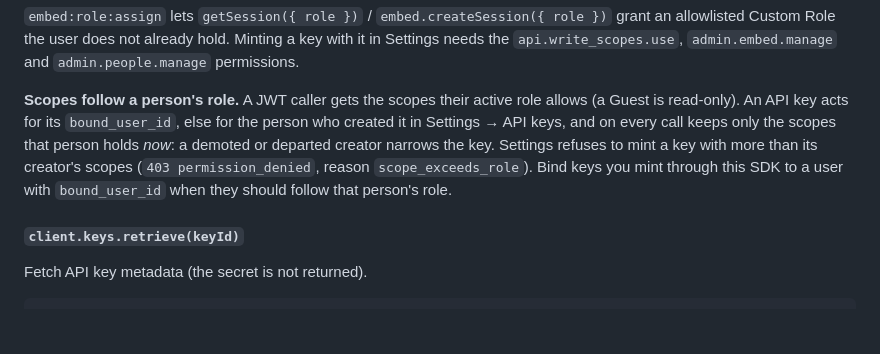
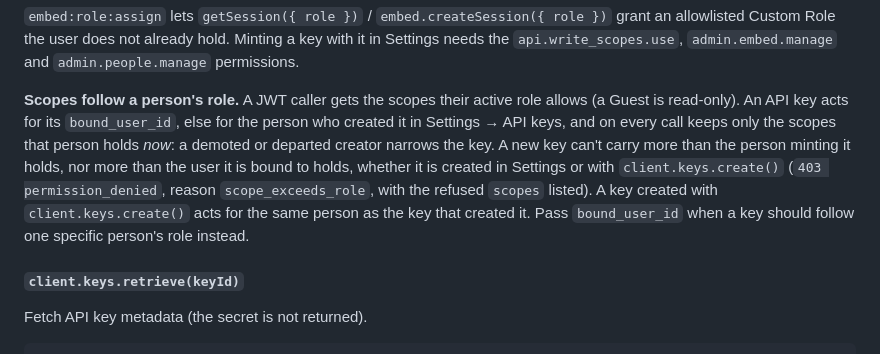
Before and after one commit to Querri-inc/querri-embed, a Markdown page: docs/server-sdk.md, the part around the change. Drawn GitHub-style; blank space fills up the shorter version.

Commit message:
docs(keys): new keys are capped by their minter and bound user
Settings already refused a key beyond its creator's scopes; the backend
fix on fix/v1-keys-mint-cap applies the same rule to keys.create() and
caps a bound key by both people. A key created through the API now
acts for the same person as the key that created it.

Co-Authored-By: Claude Opus 5.5 <noreply@anthropic.com>

```diff
--- a/docs/server-sdk.md
+++ b/docs/server-sdk.md
@@ -1185,7 +1185,7 @@ console.log(key.secret); // Only available at creation time
 
 `embed:role:assign` lets `getSession({ role })` / `embed.createSession({ role })` grant an allowlisted Custom Role the user does not already hold. Minting a key with it in Settings needs the `api.write_scopes.use`, `admin.embed.manage` and `admin.people.manage` permissions.
 
-**Scopes follow a person's role.** A JWT caller gets the scopes their active role allows (a Guest is read-only). An API key acts for its `bound_user_id`, else for the person who created it in Settings → API keys, and on every call keeps only the scopes that person holds *now*: a demoted or departed creator narrows the key. Settings refuses to mint a key with more than its creator's scopes (`403 permission_denied`, reason `scope_exceeds_role`). Bind keys you mint through this SDK to a user with `bound_user_id` when they should follow that person's role.
+**Scopes follow a person's role.** A JWT caller gets the scopes their active role allows (a Guest is read-only). An API key acts for its `bound_user_id`, else for the person who created it in Settings → API keys, and on every call keeps only the scopes that person holds *now*: a demoted or departed creator narrows the key. A new key can't carry more than the person minting it holds, nor more than the user it is bound to holds, whether it is created in Settings or with `client.keys.create()` (`403 permission_denied`, reason `scope_exceeds_role`, with the refused `scopes` listed). A key created with `client.keys.create()` acts for the same person as the key that created it. Pass `bound_user_id` when a key should follow one specific person's role instead.
 
 #### `client.keys.retrieve(keyId)`
 
```
